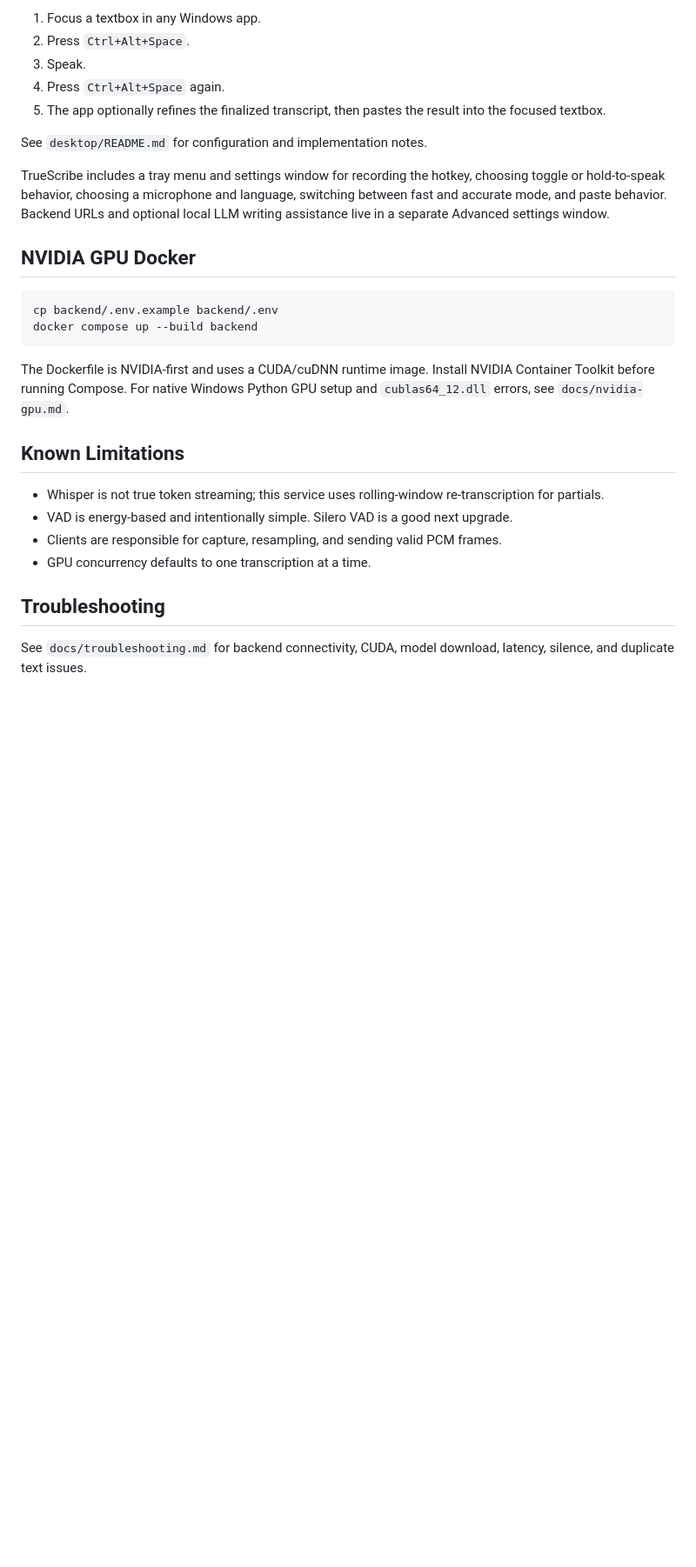
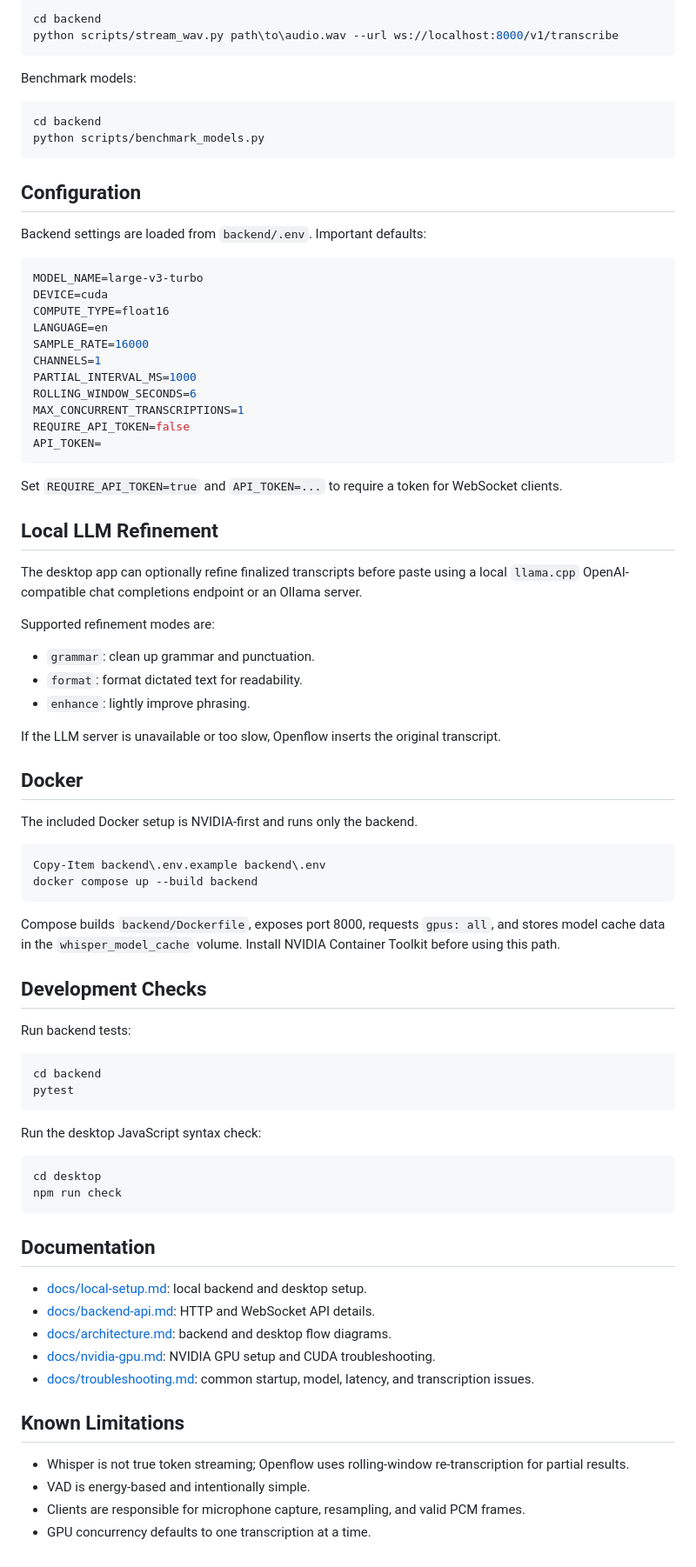
Before and after one commit to duradurian/durianflow, a Markdown page: README.md, the part around one of its changes. Shown at 87% size. Drawn GitHub-style; blank space fills up the shorter version.

Commit message:
new readme

````diff
--- a/README.md
+++ b/README.md
@@ -103,30 +179,86 @@ Default flow:
 
-1. Focus a textbox in any Windows app.
-2. Press `Ctrl+Alt+Space`.
-3. Speak.
-4. Press `Ctrl+Alt+Space` again.
-5. The app optionally refines the finalized transcript, then pastes the result into the focused textbox.
+```powershell
+cd backend
+python scripts/stream_wav.py path\to\audio.wav --url ws://localhost:8000/v1/transcribe
+```
 
-See `desktop/README.md` for configuration and implementation notes.
+Benchmark models:
 
-TrueScribe includes a tray menu and settings window for recording the hotkey, choosing toggle or hold-to-speak behavior, choosing a microphone and language, switching between fast and accurate mode, and paste behavior. Backend URLs and optional local LLM writing assistance live in a separate Advanced settings window.
+```powershell
+cd backend
+python scripts/benchmark_models.py
+```
 
-## NVIDIA GPU Docker
+## Configuration
 
-```bash
-cp backend/.env.example backend/.env
+Backend settings are loaded from `backend/.env`. Important defaults:
+
+```env
+MODEL_NAME=large-v3-turbo
+DEVICE=cuda
+COMPUTE_TYPE=float16
+LANGUAGE=en
+SAMPLE_RATE=16000
+CHANNELS=1
+PARTIAL_INTERVAL_MS=1000
+ROLLING_WINDOW_SECONDS=6
+MAX_CONCURRENT_TRANSCRIPTIONS=1
+REQUIRE_API_TOKEN=false
+API_TOKEN=
+```
+
+Set `REQUIRE_API_TOKEN=true` and `API_TOKEN=...` to require a token for WebSocket clients.
+
+## Local LLM Refinement
+
+The desktop app can optionally refine finalized transcripts before paste using a local `llama.cpp` OpenAI-compatible chat completions endpoint or an Ollama server.
+
+Supported refinement modes are:
+
+- `grammar`: clean up grammar and punctuation.
+- `format`: format dictated text for readability.
+- `enhance`: lightly improve phrasing.
+
+If the LLM server is unavailable or too slow, Openflow inserts the original transcript.
+
+## Docker
+
+The included Docker setup is NVIDIA-first and runs only the backend.
+
+```powershell
+Copy-Item backend\.env.example backend\.env
 docker compose up --build backend
 ```
 
-The Dockerfile is NVIDIA-first and uses a CUDA/cuDNN runtime image. Install NVIDIA Container Toolkit before running Compose. For native Windows Python GPU setup and `cublas64_12.dll` errors, see `docs/nvidia-gpu.md`.
+Compose builds `backend/Dockerfile`, exposes port 8000, requests `gpus: all`, and stores model cache data in the `whisper_model_cache` volume. Install NVIDIA Container Toolkit before using this path.
+
+## Development Checks
+
+Run backend tests:
+
+```powershell
+cd backend
+pytest
+```
+
+Run the desktop JavaScript syntax check:
+
+```powershell
+cd desktop
+npm run check
+```
+
+## Documentation
+
+- [docs/local-setup.md](docs/local-setup.md): local backend and desktop setup.
+- [docs/backend-api.md](docs/backend-api.md): HTTP and WebSocket API details.
+- [docs/architecture.md](docs/architecture.md): backend and desktop flow diagrams.
+- [docs/nvidia-gpu.md](docs/nvidia-gpu.md): NVIDIA GPU setup and CUDA troubleshooting.
+- [docs/troubleshooting.md](docs/troubleshooting.md): common startup, model, latency, and transcription issues.
 
 ## Known Limitations
 
-- Whisper is not true token streaming; this service uses rolling-window re-transcription for partials.
-- VAD is energy-based and intentionally simple. Silero VAD is a good next upgrade.
-- Clients are responsible for capture, resampling, and sending valid PCM frames.
+- Whisper is not true token streaming; Openflow uses rolling-window re-transcription for partial results.
+- VAD is energy-based and intentionally simple.
+- Clients are responsible for microphone capture, resampling, and valid PCM frames.
 - GPU concurrency defaults to one transcription at a time.
-
-## Troubleshooting
-
-See `docs/troubleshooting.md` for backend connectivity, CUDA, model download, latency, silence, and duplicate text issues.
````
Also changed, not shown: other parts of README.md (+130 -54 lines).
